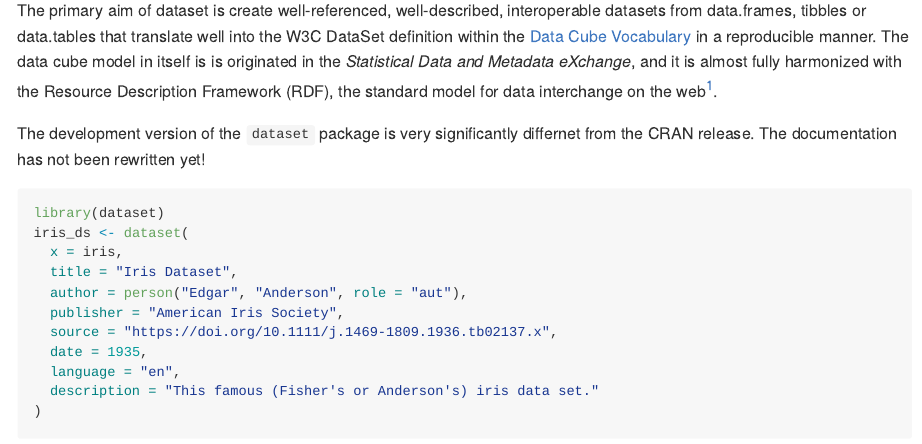
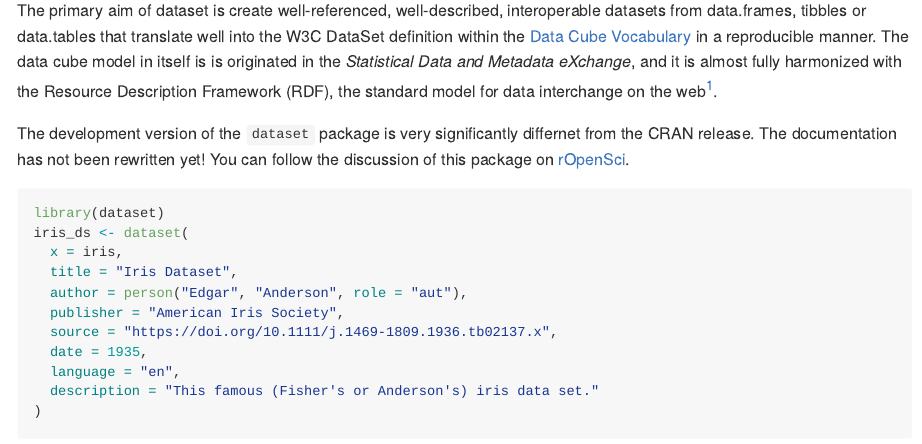
Before and after one commit to dataobservatory-eu/dataset, an R Markdown document (README.Rmd): the page in a window 1100 px wide, from 110 px down. The pictures show the output file README.md that the author committed with the source, drawn offline in the style of GitHub; badge pictures from the web are left out.

Commit message:
Add rOpenSci link

````diff
--- a/README.Rmd
+++ b/README.Rmd
@@ -33,7 +33,7 @@ rlang::check_installed("here")
 
 The primary aim of dataset is create well-referenced, well-described, interoperable datasets from data.frames, tibbles or data.tables that translate well into the W3C DataSet definition within the [Data Cube Vocabulary](https://www.w3.org/TR/vocab-data-cube/) in a reproducible manner. The data cube model in itself is is originated in the _Statistical Data and Metadata eXchange_, and it is almost fully harmonized with the Resource Description Framework (RDF), the standard model for data interchange on the web^[RDF Data Cube Vocabulary, W3C Recommendation 16 January 2014  <https://www.w3.org/TR/vocab-data-cube/>, Introduction to SDMX data modeling <https://www.unescap.org/sites/default/files/Session_4_SDMX_Data_Modeling_%20Intro_UNSD_WS_National_SDG_10-13Sep2019.pdf>].
 
-The development version of the `dataset` package is very significantly differnet from the CRAN release. The documentation has not been rewritten yet!
+The development version of the `dataset` package is very significantly differnet from the CRAN release. The documentation has not been rewritten yet! You can follow the discussion of this package on [rOpenSci](https://github.com/ropensci/software-review/issues/553).
 
 ```{r initialise}
 library(dataset)
````
Also changed, not shown: README.md.
